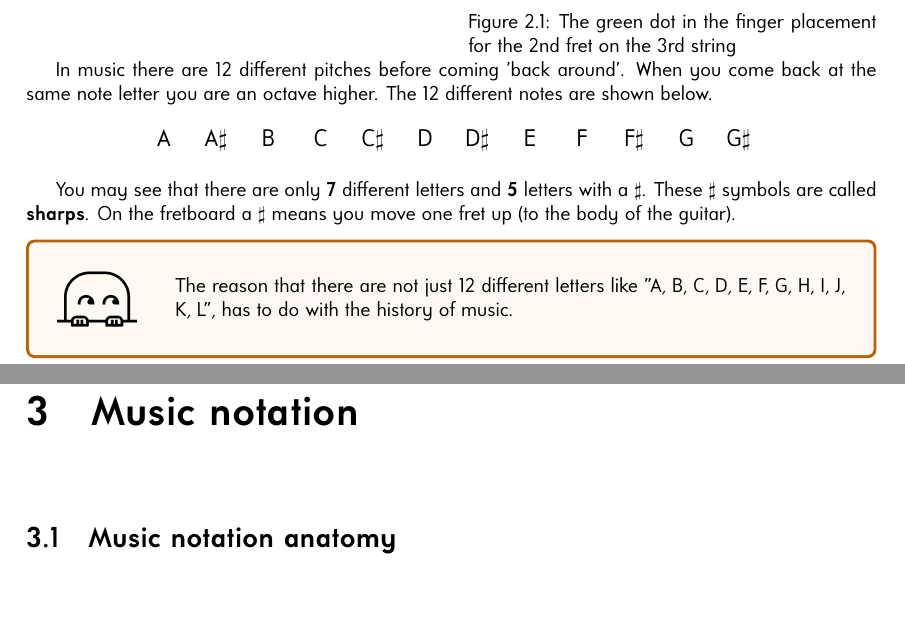
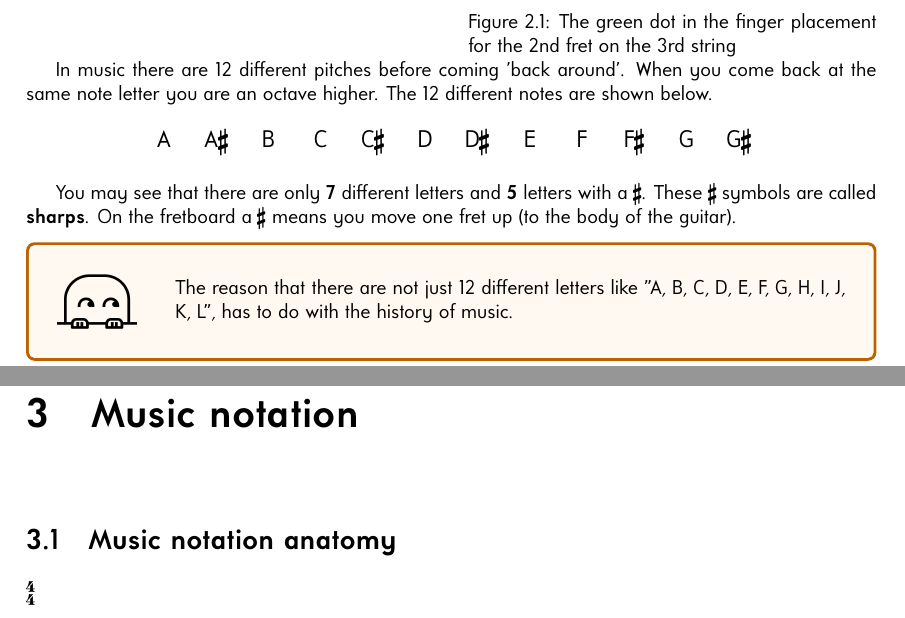
Before and after one commit to enzoevers/Guitar-Ukulele-method, a LaTeX book (GuitarUkuleleMethod_EN/main.tex, which reads GuitarUkuleleMethod_EN/gitaar/3_music_notation/music_notation_anatomy.tex): two parts of pages 9 and 13 of 23, joined at a grey line, cut so that both start at the same text. Compiled offline with XeLaTeX.

Commit message:
doc: make use of lilyglyphs

```diff
--- a/GuitarUkuleleMethod_EN/gitaar/3_music_notation/music_notation_anatomy.tex
+++ b/GuitarUkuleleMethod_EN/gitaar/3_music_notation/music_notation_anatomy.tex
@@ -1 +1,3 @@
 \section{Music notation anatomy}
+
+\lilyTimeSignature{4}{4}
--- a/GuitarUkuleleMethod_EN/main.tex
+++ b/GuitarUkuleleMethod_EN/main.tex
@@ -38,6 +38,9 @@
 \usepackage{array}
 \newcolumntype{P}[1]{>{\centering\arraybackslash}p{#1}}
 
+\usepackage{fontspec}
+\usepackage{lilyglyphs}
+
 \usepackage{biblatex}
 \addbibresource{refs.bib}
 
```
